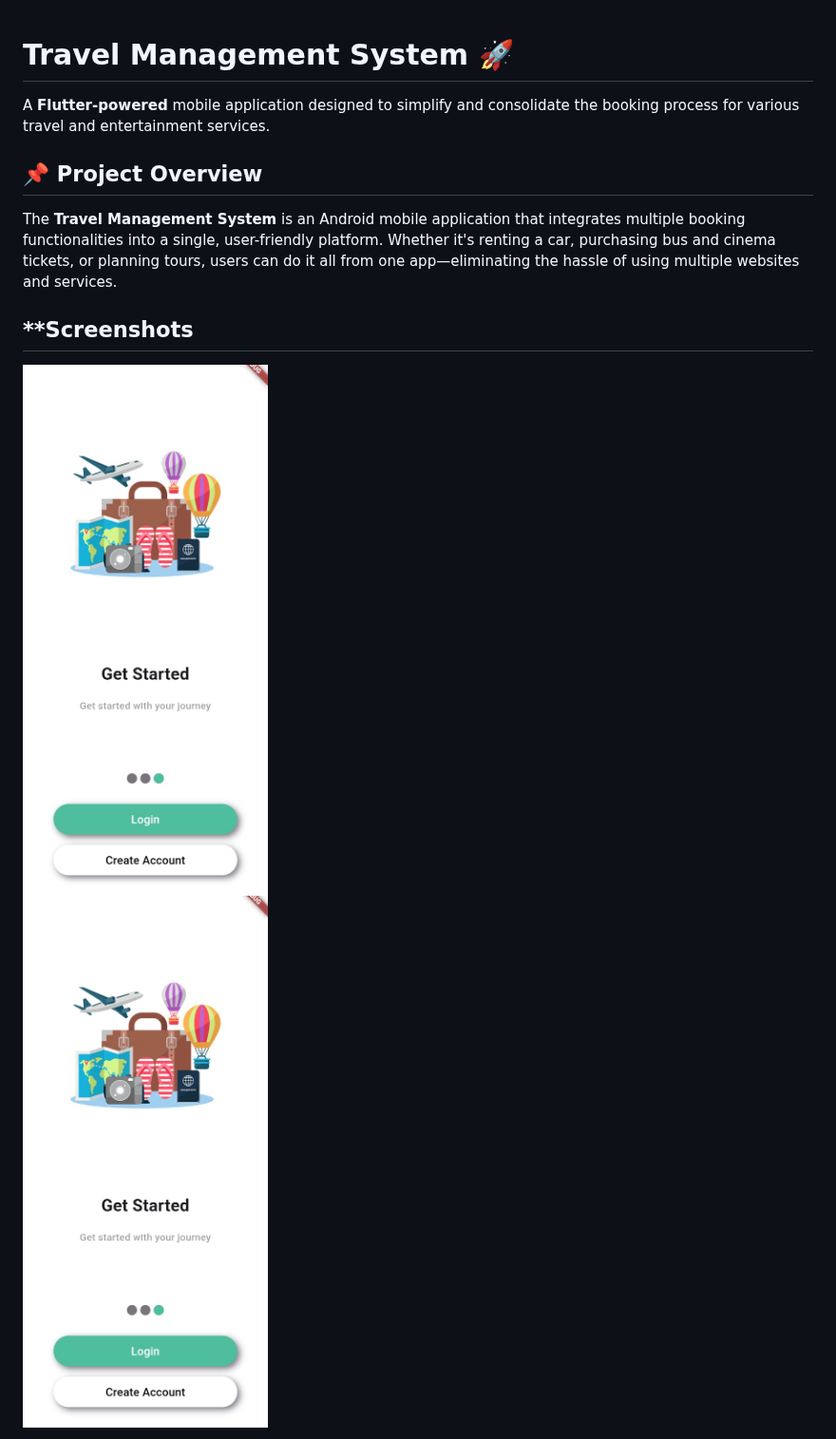
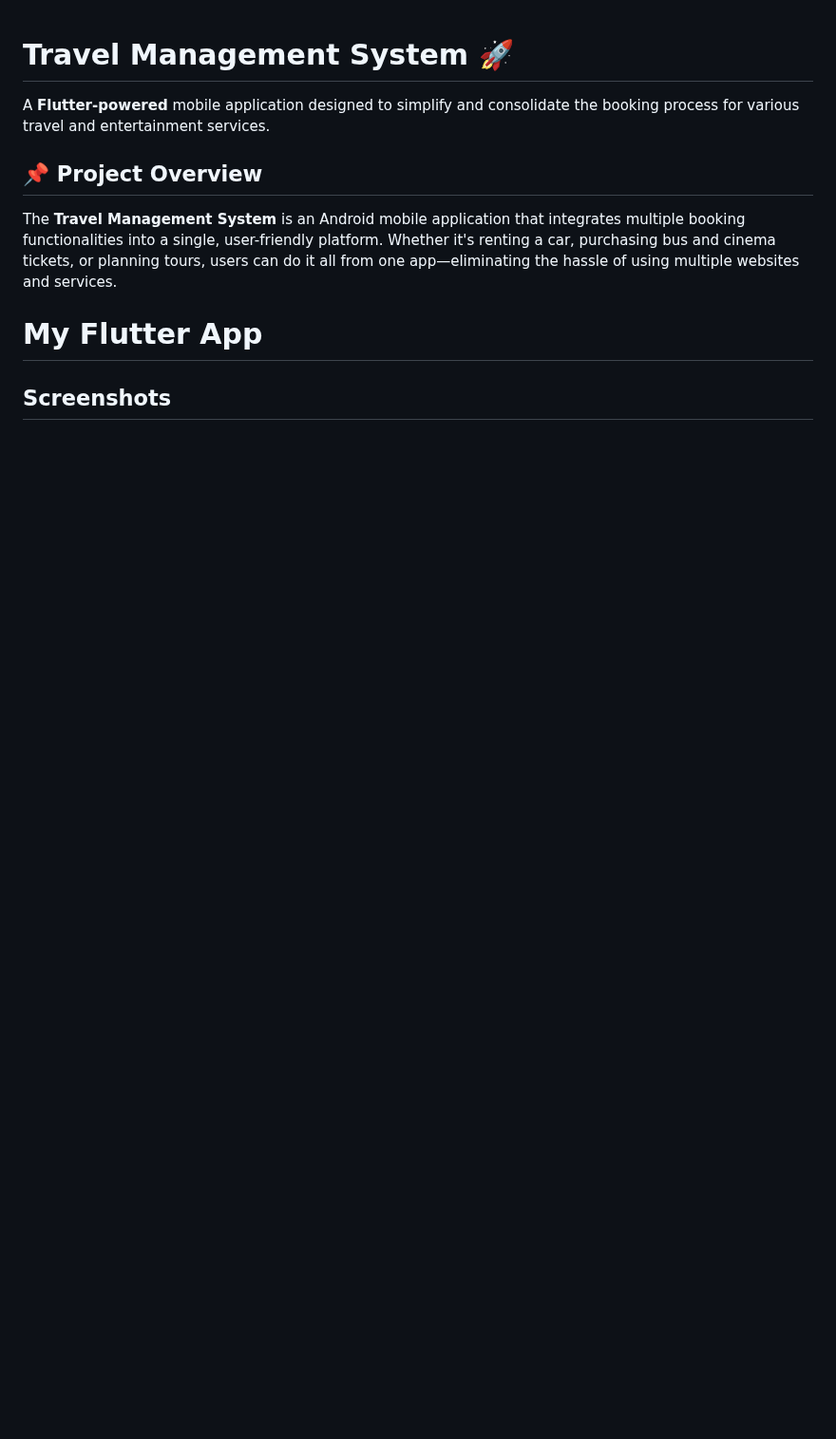
Before and after one commit to ataur-rehman/Travel-Management-System, a Markdown page: README.md, the part around one of its changes. Shown at 95% size. Rendered like a GitHub page; blank space fills up the shorter version.

```diff
--- a/README.md
+++ b/README.md
@@ -5,8 +5,7 @@ A **Flutter-powered** mobile application designed to simplify and consolidate th
 ## **📌 Project Overview**
 The **Travel Management System** is an Android mobile application that integrates multiple booking functionalities into a single, user-friendly platform. Whether it's renting a car, purchasing bus and cinema tickets, or planning tours, users can do it all from one app—eliminating the hassle of using multiple websites and services.
 
-## **Screenshots
-<img src="Introduction.jpg" alt="Introduction" width="400" />
+# My Flutter App
 
-![App Screenshot](Introduction.jpg)
+## Screenshots
 
```
Also changed, not shown: other parts of README.md (+13 -4 lines).
